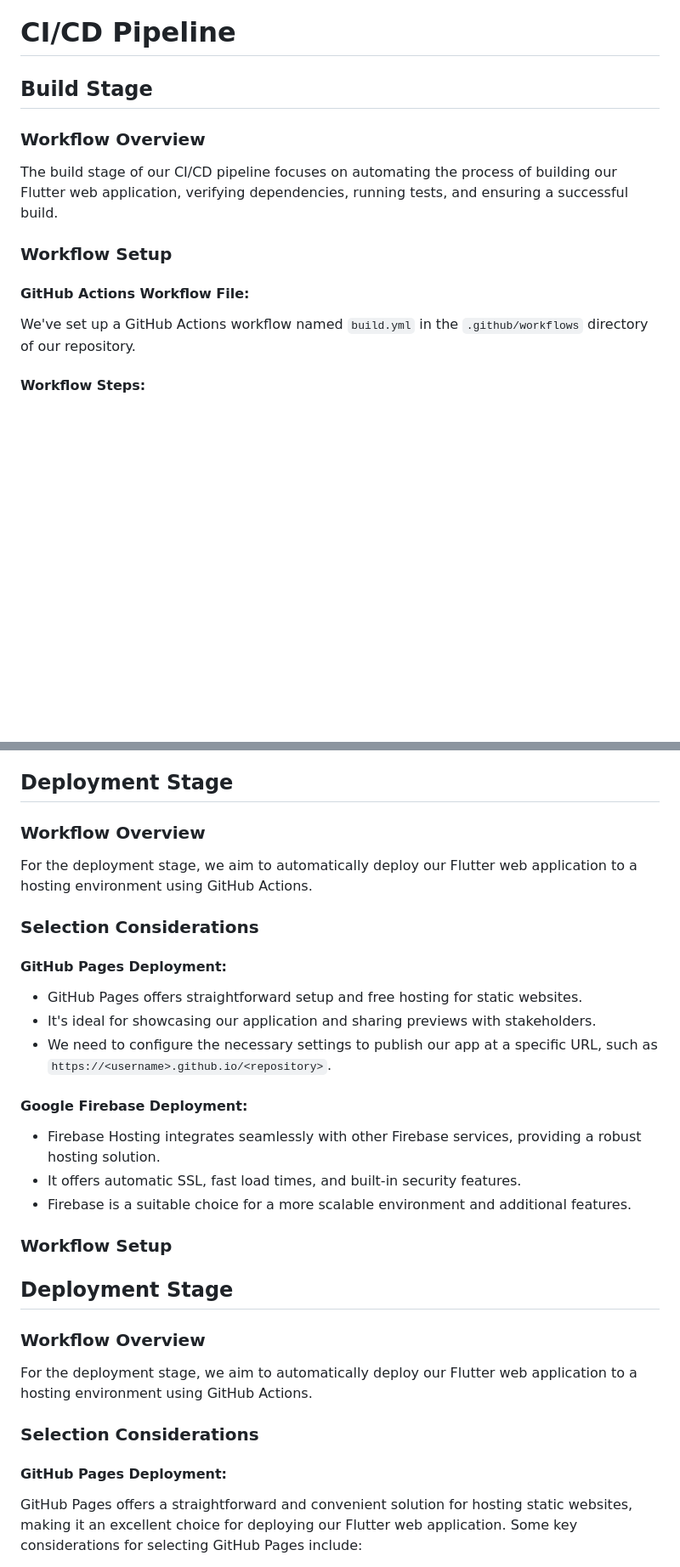
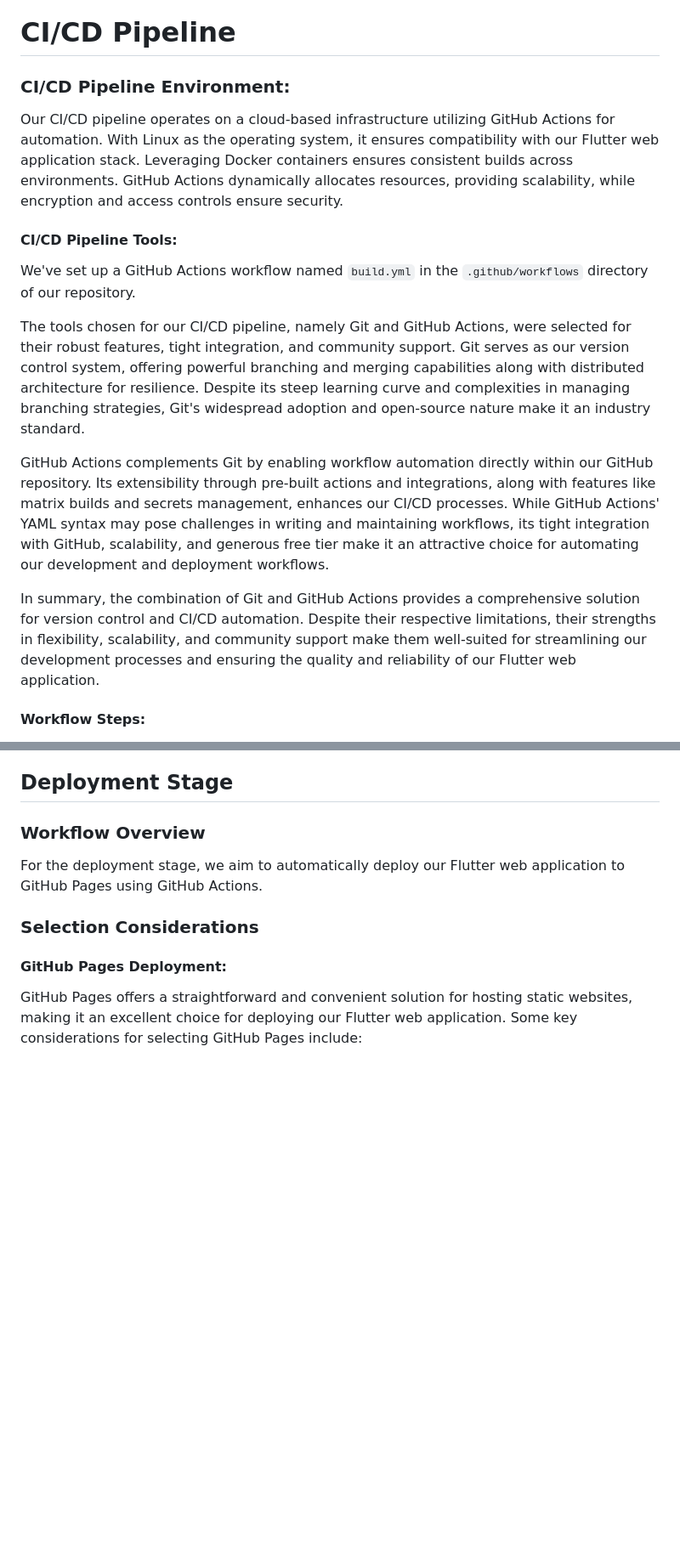
Before and after one commit to amroabua/CSC325, a Markdown page: Docs/Pipeline.md, 2 parts joined by grey strips. Shown at 85% size. Drawn GitHub-style; blank space fills up the shorter version.

```diff
--- a/Docs/Pipeline.md
+++ b/Docs/Pipeline.md
@@ -1,16 +1,18 @@
 # CI/CD Pipeline
 
-## Build Stage
+### CI/CD Pipeline Environment:
 
-### Workflow Overview
+Our CI/CD pipeline operates on a cloud-based infrastructure utilizing GitHub Actions for automation. With Linux as the operating system, it ensures compatibility with our Flutter web application stack. Leveraging Docker containers ensures consistent builds across environments. GitHub Actions dynamically allocates resources, providing scalability, while encryption and access controls ensure security.
 
-The build stage of our CI/CD pipeline focuses on automating the process of building our Flutter web application, verifying dependencies, running tests, and ensuring a successful build.
-
-### Workflow Setup
-
-#### GitHub Actions Workflow File:
+#### CI/CD Pipeline Tools:
 
 We've set up a GitHub Actions workflow named `build.yml` in the `.github/workflows` directory of our repository.
+
+The tools chosen for our CI/CD pipeline, namely Git and GitHub Actions, were selected for their robust features, tight integration, and community support. Git serves as our version control system, offering powerful branching and merging capabilities along with distributed architecture for resilience. Despite its steep learning curve and complexities in managing branching strategies, Git's widespread adoption and open-source nature make it an industry standard.
+
+GitHub Actions complements Git by enabling workflow automation directly within our GitHub repository. Its extensibility through pre-built actions and integrations, along with features like matrix builds and secrets management, enhances our CI/CD processes. While GitHub Actions' YAML syntax may pose challenges in writing and maintaining workflows, its tight integration with GitHub, scalability, and generous free tier make it an attractive choice for automating our development and deployment workflows.
+
+In summary, the combination of Git and GitHub Actions provides a comprehensive solution for version control and CI/CD automation. Despite their respective limitations, their strengths in flexibility, scalability, and community support make them well-suited for streamlining our development processes and ensuring the quality and reliability of our Flutter web application.
 
 #### Workflow Steps:
 
@@ -36,29 +38,7 @@ We've set up necessary environment variables such as the Flutter SDK path in our
 
 ### Workflow Overview
 
-For the deployment stage, we aim to automatically deploy our Flutter web application to a hosting environment using GitHub Actions.
-
-### Selection Considerations
-
-#### GitHub Pages Deployment:
-
-- GitHub Pages offers straightforward setup and free hosting for static websites.
-- It's ideal for showcasing our application and sharing previews with stakeholders.
-- We need to configure the necessary settings to publish our app at a specific URL, such as `https://<username>.github.io/<repository>`.
-
-#### Google Firebase Deployment:
-
-- Firebase Hosting integrates seamlessly with other Firebase services, providing a robust hosting solution.
-- It offers automatic SSL, fast load times, and built-in security features.
-- Firebase is a suitable choice for a more scalable environment and additional features.
-
-### Workflow Setup
-
-## Deployment Stage
-
-### Workflow Overview
-
-For the deployment stage, we aim to automatically deploy our Flutter web application to a hosting environment using GitHub Actions.
+For the deployment stage, we aim to automatically deploy our Flutter web application to GitHub Pages using GitHub Actions.
 
 ### Selection Considerations
 
```
Also changed, not shown: other parts of Docs/Pipeline.md (+1 -5 lines).
